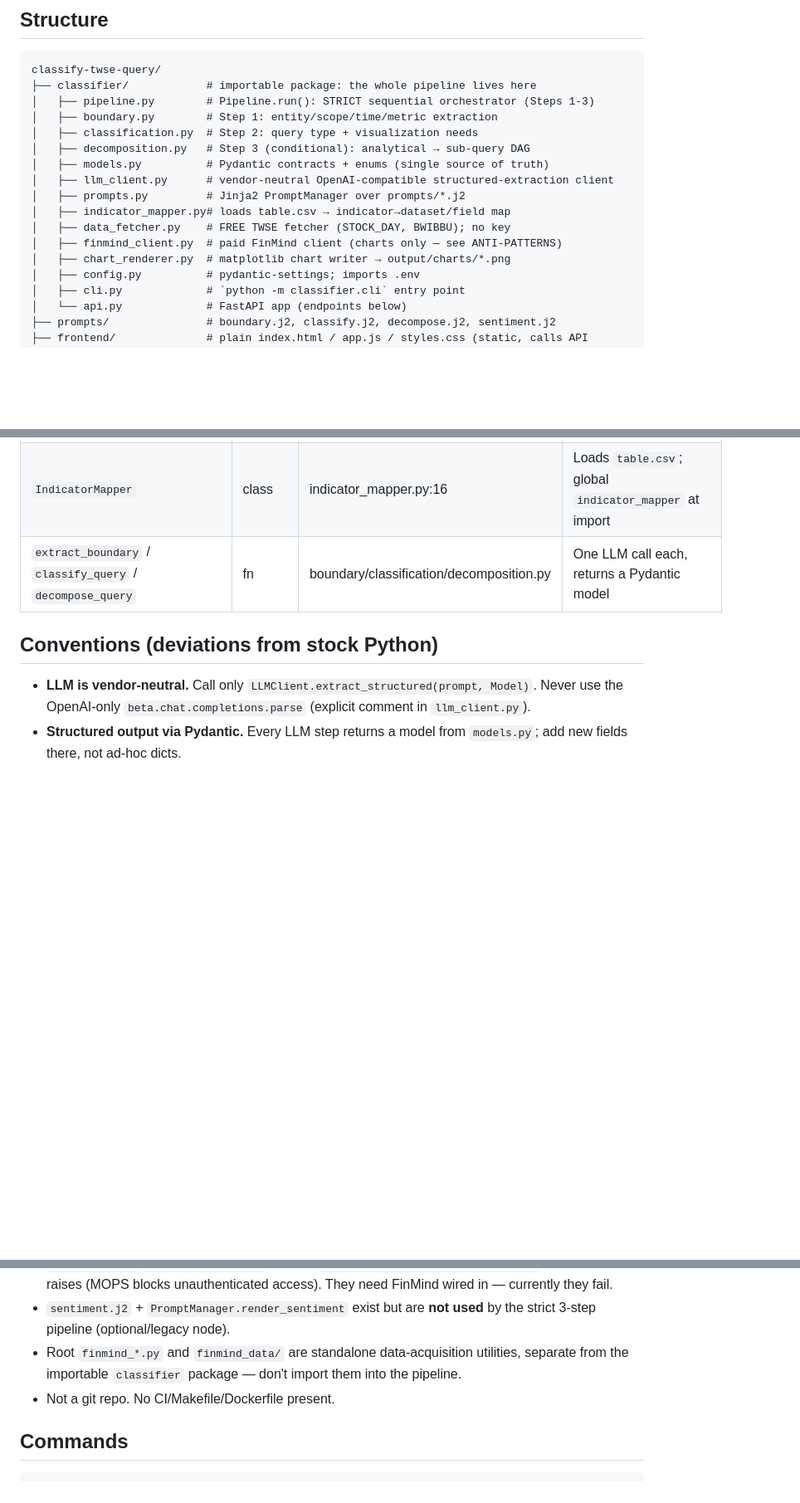
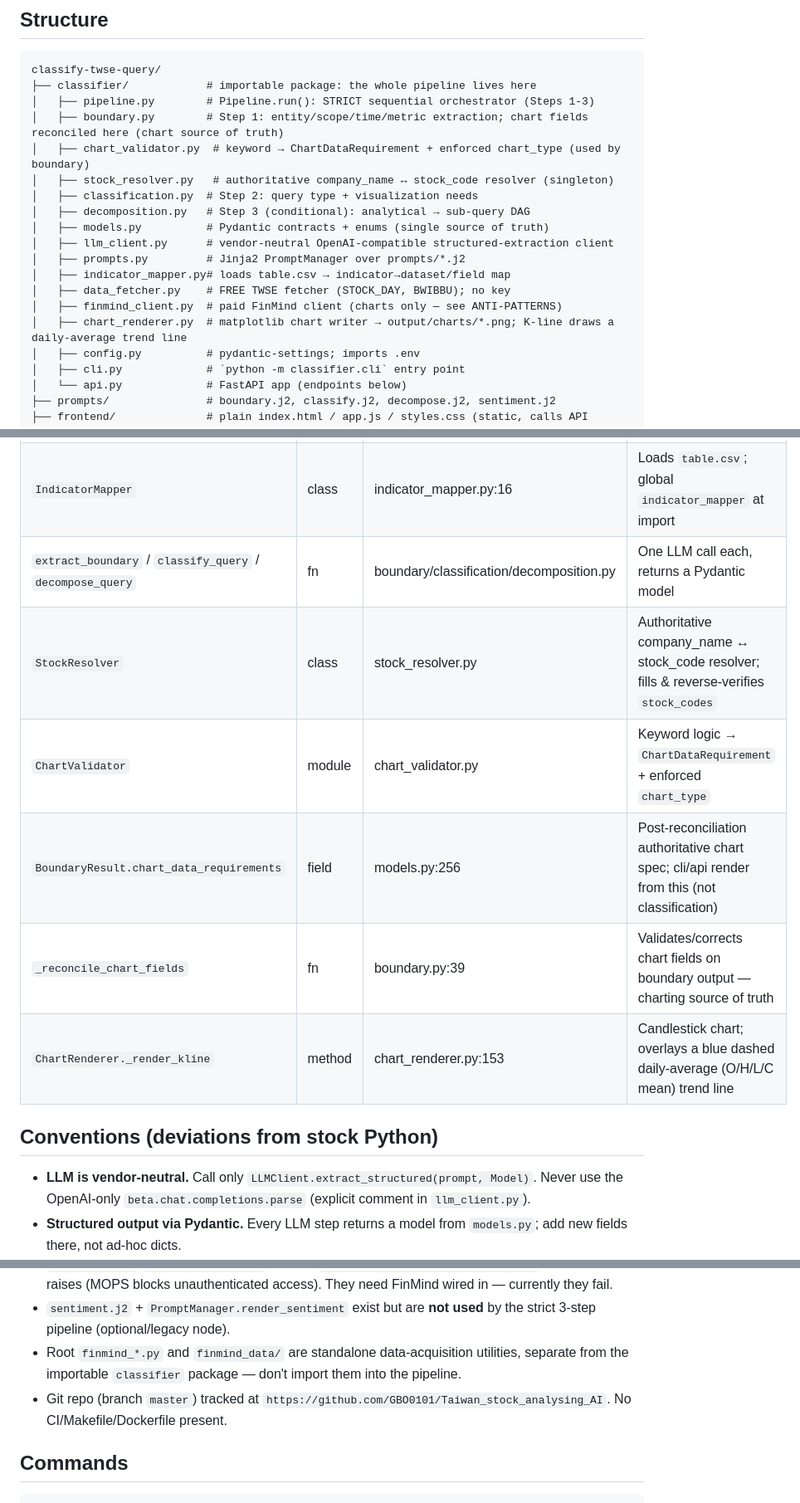
Before and after one commit to GBO0101/Taiwan_stock_analysing_AI, a Markdown page: AGENTS.md, 3 parts joined by grey strips. Shown at 83% size. Rendered like a GitHub page; blank space fills up the shorter version.

```diff
--- a/AGENTS.md
+++ b/AGENTS.md
@@ -13,7 +13,9 @@ Python ≥3.10, FastAPI backend + static `frontend/`, LLM-driven via an OpenAI-c
 classify-twse-query/
 ├── classifier/            # importable package: the whole pipeline lives here
 │   ├── pipeline.py        # Pipeline.run(): STRICT sequential orchestrator (Steps 1-3)
-│   ├── boundary.py        # Step 1: entity/scope/time/metric extraction
+│   ├── boundary.py        # Step 1: entity/scope/time/metric extraction; chart fields reconciled here (chart source of truth)
+│   ├── chart_validator.py  # keyword → ChartDataRequirement + enforced chart_type (used by boundary)
+│   ├── stock_resolver.py   # authoritative company_name ↔ stock_code resolver (singleton)
 │   ├── classification.py  # Step 2: query type + visualization needs
 │   ├── decomposition.py   # Step 3 (conditional): analytical → sub-query DAG
 │   ├── models.py          # Pydantic contracts + enums (single source of truth)
@@ -22,7 +24,7 @@ classify-twse-query/
 │   ├── indicator_mapper.py# loads table.csv → indicator→dataset/field map
 │   ├── data_fetcher.py    # FREE TWSE fetcher (STOCK_DAY, BWIBBU); no key
 │   ├── finmind_client.py  # paid FinMind client (charts only — see ANTI-PATTERNS)
-│   ├── chart_renderer.py  # matplotlib chart writer → output/charts/*.png
+│   ├── chart_renderer.py  # matplotlib chart writer → output/charts/*.png; K-line draws a daily-average trend line
 │   ├── config.py          # pydantic-settings; imports .env
 │   ├── cli.py             # `python -m classifier.cli` entry point
 │   └── api.py             # FastAPI app (endpoints below)
@@ -62,6 +65,11 @@ classify-twse-query/
 | `PromptManager` | class | prompts.py:16 | Renders `prompts/*.j2` (autoescape off) |
 | `IndicatorMapper` | class | indicator_mapper.py:16 | Loads `table.csv`; global `indicator_mapper` at import |
 | `extract_boundary` / `classify_query` / `decompose_query` | fn | boundary/classification/decomposition.py | One LLM call each, returns a Pydantic model |
+| `StockResolver` | class | stock_resolver.py | Authoritative company_name ↔ stock_code resolver; fills & reverse-verifies `stock_codes` |
+| `ChartValidator` | module | chart_validator.py | Keyword logic → `ChartDataRequirement` + enforced `chart_type` |
+| `BoundaryResult.chart_data_requirements` | field | models.py:256 | Post-reconciliation authoritative chart spec; cli/api render from this (not classification) |
+| `_reconcile_chart_fields` | fn | boundary.py:39 | Validates/corrects chart fields on boundary output — charting source of truth |
+| `ChartRenderer._render_kline` | method | chart_renderer.py:153 | Candlestick chart; overlays a blue dashed daily-average (O/H/L/C mean) trend line |
 
 ## Conventions (deviations from stock Python)
 
@@ -86,7 +94,7 @@ classify-twse-query/
 - **Revenue charts don't work on free data.** `ChartRenderer` routes `REVENUE_TREND`/`REVENUE_COMPARISON` through `FreeDataFetcher.get_month_revenue`, which always raises (MOPS blocks unauthenticated access). They need FinMind wired in — currently they fail.
 - `sentiment.j2` + `PromptManager.render_sentiment` exist but are **not used** by the strict 3-step pipeline (optional/legacy node).
 - Root `finmind_*.py` and `finmind_data/` are standalone data-acquisition utilities, separate from the importable `classifier` package — don't import them into the pipeline.
-- Not a git repo. No CI/Makefile/Dockerfile present.
+- Git repo (branch `master`) tracked at `https://github.com/GBO0101/Taiwan_stock_analysing_AI`. No CI/Makefile/Dockerfile present.
 
 ## Commands
 
```
Also changed, not shown: other parts of AGENTS.md (+1 -0 lines), README.md (+6 -0 lines).
